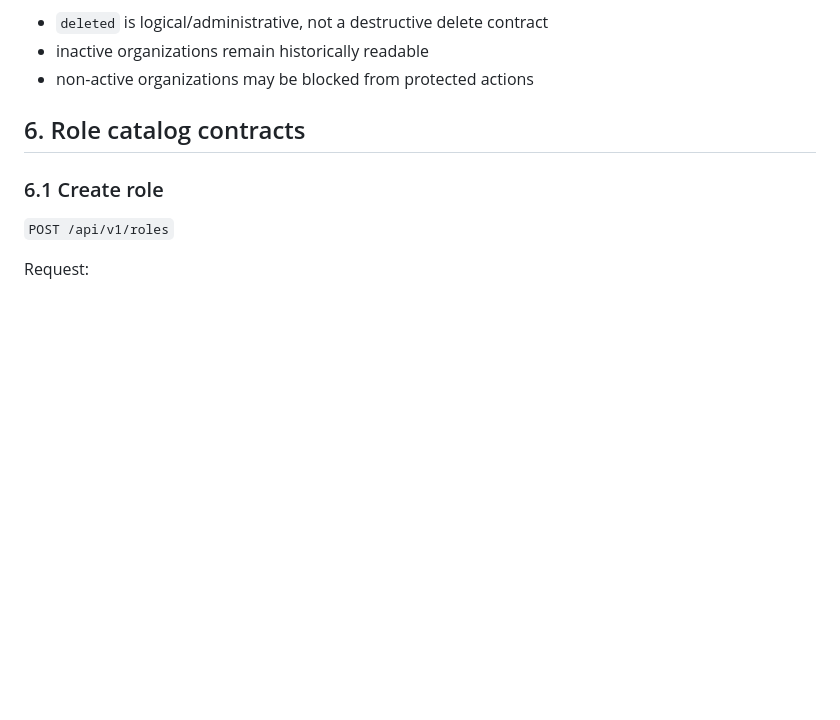
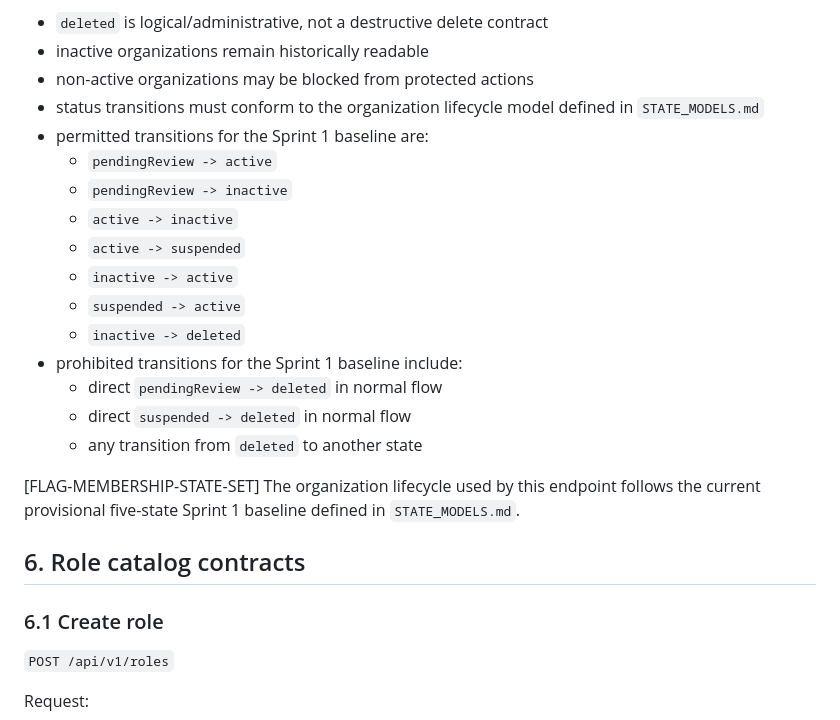
Before and after one commit to raichiiiiiii/Blockchain-Based-E-Procurement-System, a Markdown page: docs/API_CONTRACTS.md, the part around one of its changes. GitHub-like rendering; blank space fills up the shorter version.

Commit message:
PBI-039 close

```diff
--- a/docs/API_CONTRACTS.md
+++ b/docs/API_CONTRACTS.md
@@ -181,6 +181,22 @@ Rules:
 - `deleted` is logical/administrative, not a destructive delete contract
 - inactive organizations remain historically readable
 - non-active organizations may be blocked from protected actions
+- status transitions must conform to the organization lifecycle model defined in `STATE_MODELS.md`
+- permitted transitions for the Sprint 1 baseline are:
+  - `pendingReview -> active`
+  - `pendingReview -> inactive`
+  - `active -> inactive`
+  - `active -> suspended`
+  - `inactive -> active`
+  - `suspended -> active`
+  - `inactive -> deleted`
+- prohibited transitions for the Sprint 1 baseline include:
+  - direct `pendingReview -> deleted` in normal flow
+  - direct `suspended -> deleted` in normal flow
+  - any transition from `deleted` to another state
+
+[FLAG-MEMBERSHIP-STATE-SET]
+The organization lifecycle used by this endpoint follows the current provisional five-state Sprint 1 baseline defined in `STATE_MODELS.md`.
 
 ## 6. Role catalog contracts
 
```
Also changed, not shown: other parts of docs/API_CONTRACTS.md (+2 -2 lines), docs/STATE_MODELS.md (+2 -2 lines).
